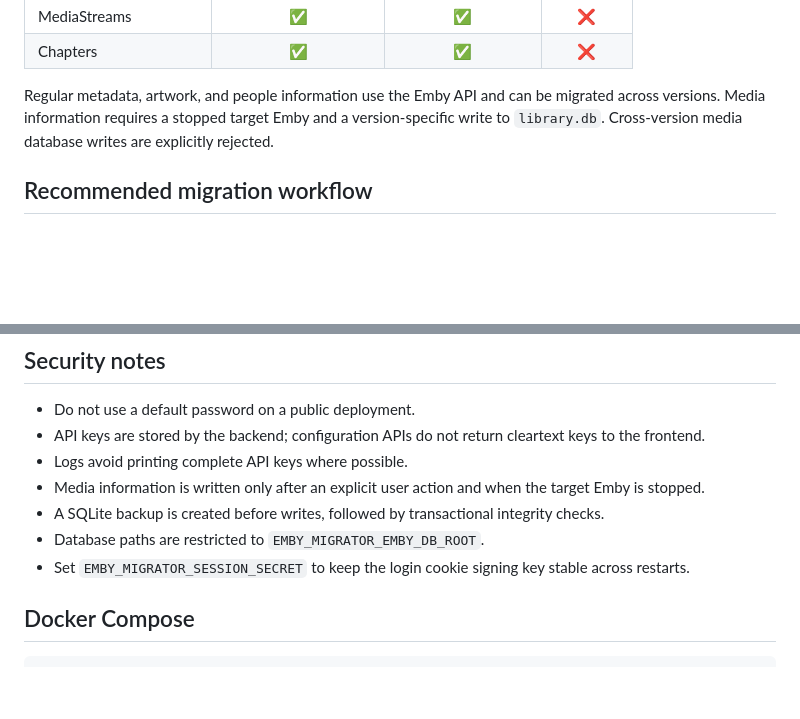
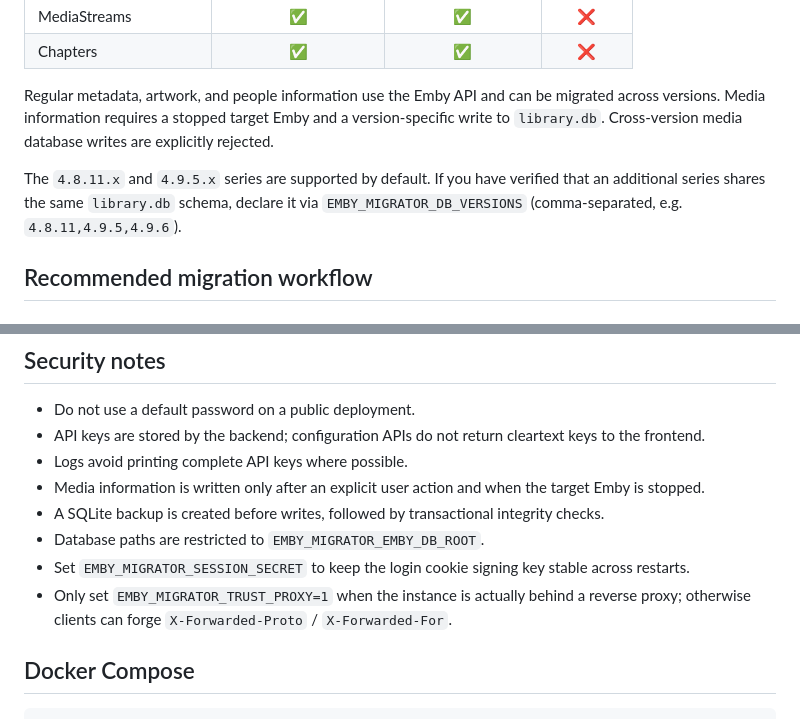
Before and after one commit to czppw/emby-migrator, a Markdown page: README.en.md, 2 parts joined by grey strips. GitHub-like rendering; blank space fills up the shorter version.

```diff
--- a/README.en.md
+++ b/README.en.md
@@ -76,6 +76,8 @@ Restore metadata, artwork, people images, and compatible media information
 | Chapters | ✅ | ✅ | ❌ |
 
 Regular metadata, artwork, and people information use the Emby API and can be migrated across versions. Media information requires a stopped target Emby and a version-specific write to `library.db`. Cross-version media database writes are explicitly rejected.
+
+The `4.8.11.x` and `4.9.5.x` series are supported by default. If you have verified that an additional series shares the same `library.db` schema, declare it via `EMBY_MIGRATOR_DB_VERSIONS` (comma-separated, e.g. `4.8.11,4.9.5,4.9.6`).
 
 ## Recommended migration workflow
 
@@ -183,6 +185,7 @@ The UI discovers the target `library.db`. When automatic stop/start is enabled,
 - A SQLite backup is created before writes, followed by transactional integrity checks.
 - Database paths are restricted to `EMBY_MIGRATOR_EMBY_DB_ROOT`.
 - Set `EMBY_MIGRATOR_SESSION_SECRET` to keep the login cookie signing key stable across restarts.
+- Only set `EMBY_MIGRATOR_TRUST_PROXY=1` when the instance is actually behind a reverse proxy; otherwise clients can forge `X-Forwarded-Proto` / `X-Forwarded-For`.
 
 ## Docker Compose
 
```
Also changed, not shown: README.md (+3 -0 lines).
